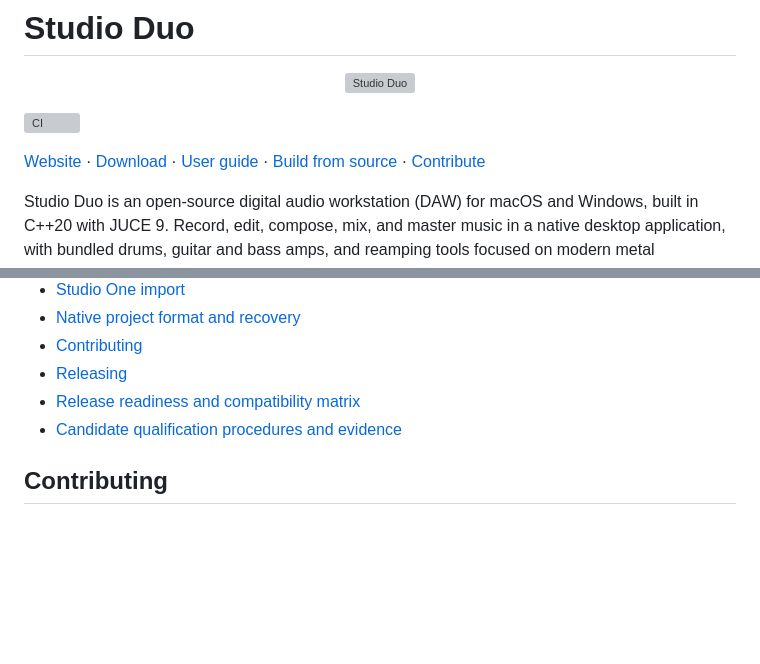
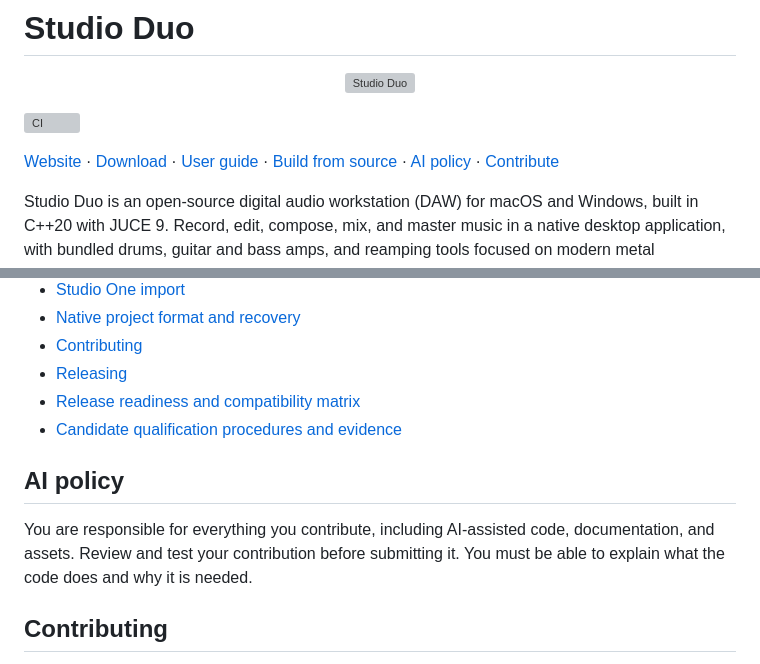
Before and after one commit to mbianchidev/studio-duo, a Markdown page: README.md, 2 parts joined by grey strips. Rendered like a GitHub page; blank space fills up the shorter version; grey boxes are pictures that could not be loaded.

Commit message:
docs: add AI contribution accountability policy

```diff
--- a/README.md
+++ b/README.md
@@ -10,6 +10,7 @@
 [Download](https://github.com/mbianchidev/studio-duo/releases/latest) ·
 [User guide](docs/user-guide.md) ·
 [Build from source](#build-from-source) ·
+[AI policy](#ai-policy) ·
 [Contribute](docs/contributing.md)
 
 Studio Duo is an open-source digital audio workstation (DAW) for macOS and
@@ -251,6 +252,12 @@ See [startup troubleshooting and logs](docs/user-guide.md#logs-and-diagnostics).
 - [Release readiness and compatibility matrix](docs/release-readiness.md)
 - [Candidate qualification procedures and evidence](docs/qualification.md)
 
+## AI policy
+
+You are responsible for everything you contribute, including AI-assisted code,
+documentation, and assets. Review and test your contribution before submitting
+it. You must be able to explain what the code does and why it is needed.
+
 ## Contributing
 
 Focused contributions are welcome. Read the [contributing guide](docs/contributing.md)
```
